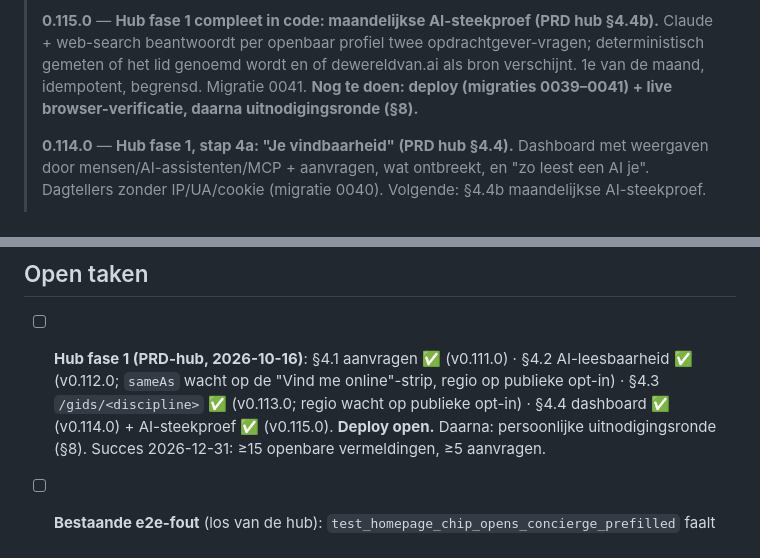
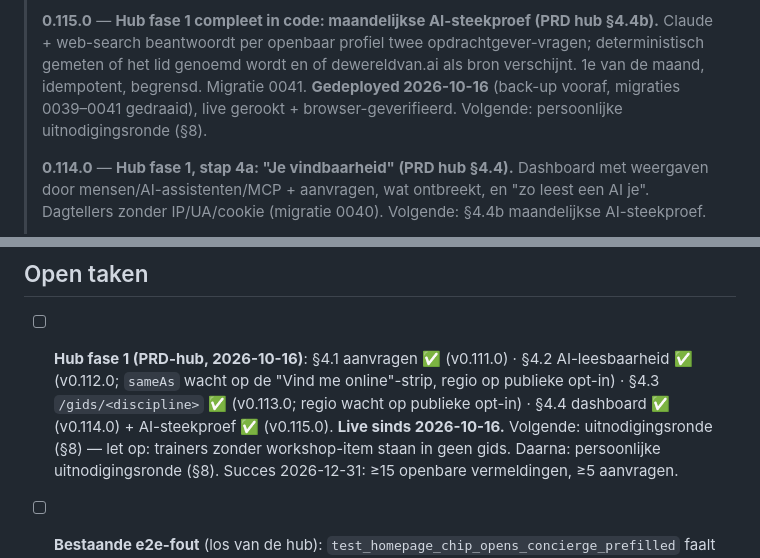
Before and after one commit to RichardTheuws/dewereldvan.ai, a Markdown page: context/status.md, 2 parts joined by grey strips. Rendered like a GitHub page.

Commit message:
docs: hub fase 1 live — status bijgewerkt
Co-Authored-By: Claude Opus 5.5 <noreply@anthropic.com>

```diff
--- a/context/status.md
+++ b/context/status.md
@@ -13,7 +13,8 @@
 > **0.115.0** — **Hub fase 1 compleet in code: maandelijkse AI-steekproef (PRD hub §4.4b).** Claude + web-search
 > beantwoordt per openbaar profiel twee opdrachtgever-vragen; deterministisch gemeten of het lid genoemd wordt
 > en of dewereldvan.ai als bron verschijnt. 1e van de maand, idempotent, begrensd. Migratie 0041.
-> **Nog te doen: deploy (migraties 0039–0041) + live browser-verificatie, daarna uitnodigingsronde (§8).**
+> **Gedeployed 2026-10-16** (back-up vooraf, migraties 0039–0041 gedraaid), live gerookt + browser-geverifieerd.
+> Volgende: persoonlijke uitnodigingsronde (§8).
 >
 > **0.114.0** — **Hub fase 1, stap 4a: "Je vindbaarheid" (PRD hub §4.4).** Dashboard met weergaven door
 > mensen/AI-assistenten/MCP + aanvragen, wat ontbreekt, en "zo leest een AI je". Dagtellers zonder
@@ -306,7 +307,8 @@ uit één URL), met groen licht voor betaalde niet-lid-calls onder een **harde
 
 ## Open taken
 - [ ] **Hub fase 1 (PRD-hub, 2026-10-16)**: §4.1 aanvragen ✅ (v0.111.0) · §4.2 AI-leesbaarheid ✅
-      (v0.112.0; `sameAs` wacht op de "Vind me online"-strip, regio op publieke opt-in) · §4.3 `/gids/<discipline>` ✅ (v0.113.0; regio wacht op publieke opt-in) · §4.4 dashboard ✅ (v0.114.0) + AI-steekproef ✅ (v0.115.0). **Deploy open.**
+      (v0.112.0; `sameAs` wacht op de "Vind me online"-strip, regio op publieke opt-in) · §4.3 `/gids/<discipline>` ✅ (v0.113.0; regio wacht op publieke opt-in) · §4.4 dashboard ✅ (v0.114.0) + AI-steekproef ✅ (v0.115.0). **Live sinds 2026-10-16.**
+      Volgende: uitnodigingsronde (§8) — let op: trainers zonder workshop-item staan in geen gids.
       Daarna: persoonlijke uitnodigingsronde (§8). Succes 2026-12-31: ≥15 openbare vermeldingen, ≥5 aanvragen.
 - [ ] **Bestaande e2e-fout** (los van de hub): `test_homepage_chip_opens_concierge_prefilled` faalt ook op
       v0.110.0 (Locator.click timeout) — uitzoeken.
```
